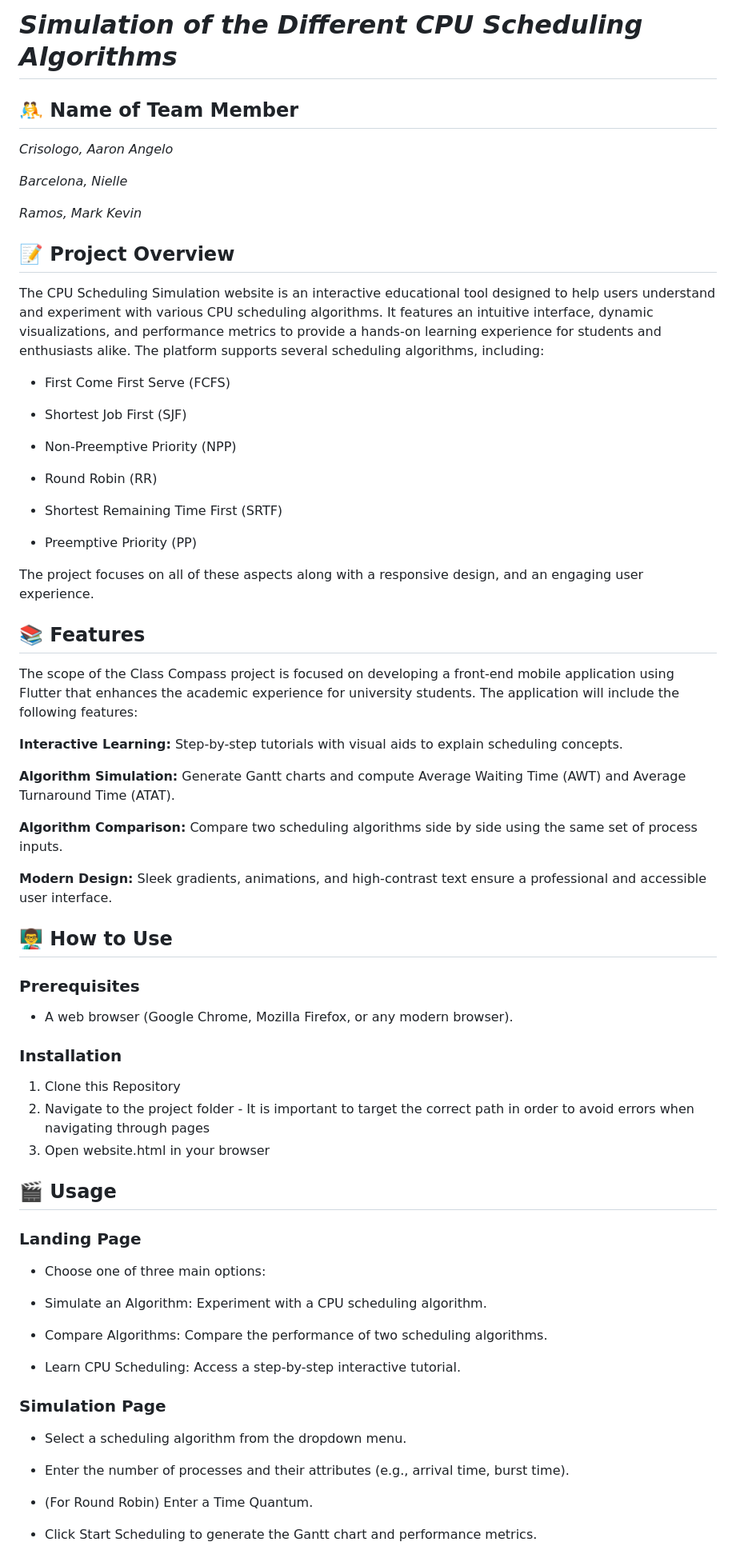
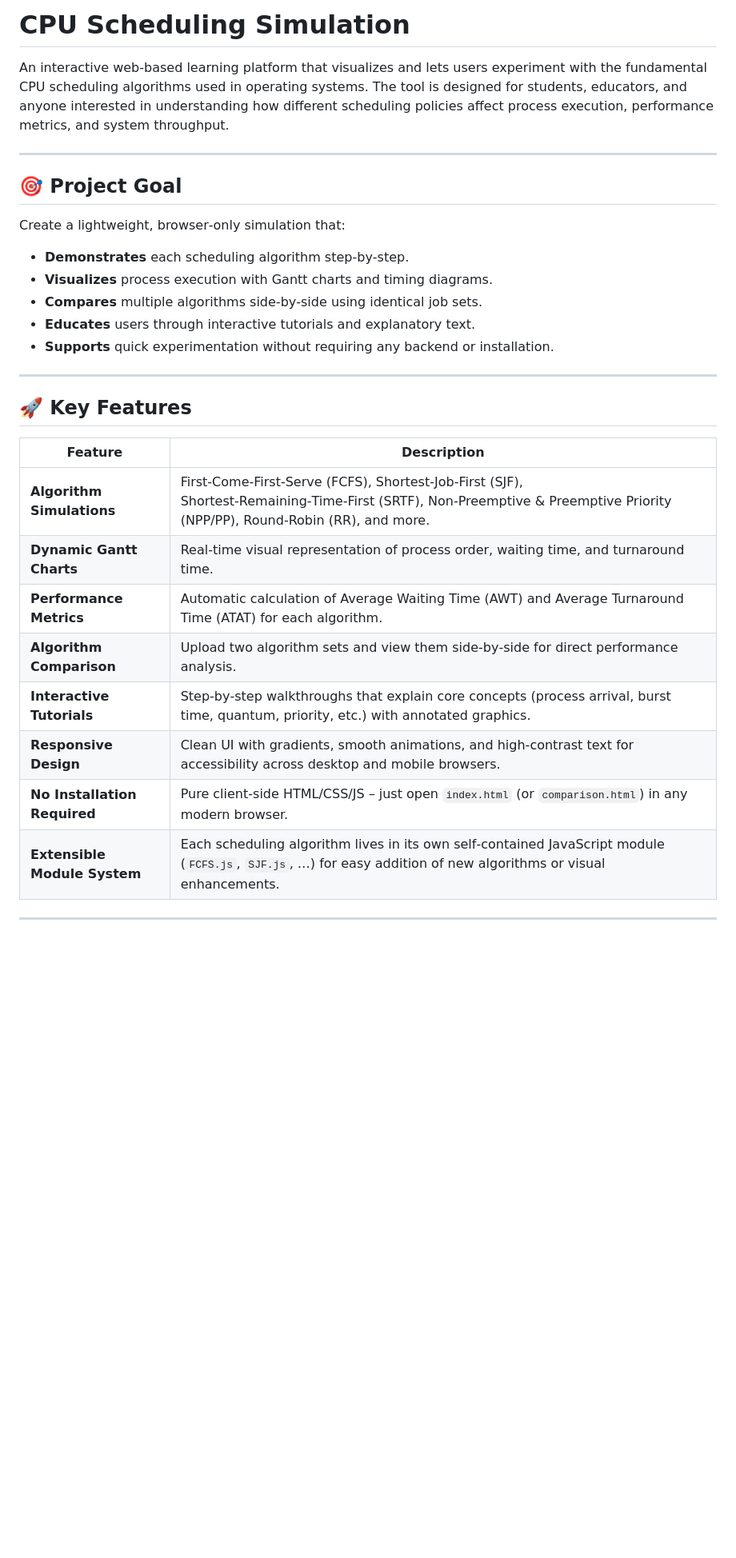
Before and after one commit to AaronCrisologo/WST_CPU_Scheduling_SImulation, a Markdown page: README.md, the part around one of its changes. Shown at 80% size. GitHub-like rendering; blank space fills up the shorter version.

```diff
--- a/README.md
+++ b/README.md
@@ -1,76 +1,32 @@
-# ***Simulation of the Different CPU Scheduling Algorithms***
+# CPU Scheduling Simulation
 
-## **🤼 Name of Team Member**
+An interactive web‑based learning platform that visualizes and lets users experiment with the fundamental CPU scheduling algorithms used in operating systems. The tool is designed for students, educators, and anyone interested in understanding how different scheduling policies affect process execution, performance metrics, and system throughput.
 
-*Crisologo, Aaron Angelo*
+---
 
-*Barcelona, Nielle*
+## 🎯 Project Goal
+Create a lightweight, browser‑only simulation that:
 
-*Ramos, Mark Kevin*
+* **Demonstrates** each scheduling algorithm step‑by‑step.
+* **Visualizes** process execution with Gantt charts and timing diagrams.
+* **Compares** multiple algorithms side‑by‑side using identical job sets.
+* **Educates** users through interactive tutorials and explanatory text.
+* **Supports** quick experimentation without requiring any backend or installation.
 
-## **📝 Project Overview**
-The CPU Scheduling Simulation website is an interactive educational tool designed to help users understand and experiment with various CPU scheduling algorithms. It features an intuitive interface, dynamic visualizations, and performance metrics to provide a hands-on learning experience for students and enthusiasts alike. The platform supports several scheduling algorithms, including:
+---
 
-- First Come First Serve (FCFS)
+## 🚀 Key Features
 
-- Shortest Job First (SJF)
+| Feature | Description |
+|--------|-------------|
+| **Algorithm Simulations** | First‑Come‑First‑Serve (FCFS), Shortest‑Job‑First (SJF), Shortest‑Remaining‑Time‑First (SRTF), Non‑Preemptive & Preemptive Priority (NPP/PP), Round‑Robin (RR), and more. |
+| **Dynamic Gantt Charts** | Real‑time visual representation of process order, waiting time, and turnaround time. |
+| **Performance Metrics** | Automatic calculation of Average Waiting Time (AWT) and Average Turnaround Time (ATAT) for each algorithm. |
+| **Algorithm Comparison** | Upload two algorithm sets and view them side‑by‑side for direct performance analysis. |
+| **Interactive Tutorials** | Step‑by‑step walkthroughs that explain core concepts (process arrival, burst time, quantum, priority, etc.) with annotated graphics. |
+| **Responsive Design** | Clean UI with gradients, smooth animations, and high‑contrast text for accessibility across desktop and mobile browsers. |
+| **No Installation Required** | Pure client‑side HTML/CSS/JS – just open `index.html` (or `comparison.html`) in any modern browser. |
+| **Extensible Module System** | Each scheduling algorithm lives in its own self‑contained JavaScript module (`FCFS.js`, `SJF.js`, …) for easy addition of new algorithms or visual enhancements. |
 
-- Non-Preemptive Priority (NPP)
+---
 
-- Round Robin (RR)
-
-- Shortest Remaining Time First (SRTF)
-
-- Preemptive Priority (PP)
-
-The project focuses on all of these aspects along with a responsive design, and an engaging user experience.
-
-## **📚 Features**
-
-The scope of the Class Compass project is focused on developing a front-end mobile application using Flutter that enhances the academic experience for university students. The application will include the following features:
-
-**Interactive Learning:**
-Step-by-step tutorials with visual aids to explain scheduling concepts.
-
-**Algorithm Simulation:**
-Generate Gantt charts and compute Average Waiting Time (AWT) and Average Turnaround Time (ATAT).
-
-**Algorithm Comparison:**
-Compare two scheduling algorithms side by side using the same set of process inputs.
-
-**Modern Design:**
-Sleek gradients, animations, and high-contrast text ensure a professional and accessible user interface.
-
-## **👨‍🏫 How to Use**
-### **Prerequisites**
-
-- A web browser (Google Chrome, Mozilla Firefox, or any modern browser).
-
-### **Installation**
-
-1. Clone this Repository
-2. Navigate to the project folder - It is important to target the correct path in order to avoid errors when navigating through pages
-3. Open website.html in your browser
-
-## **🎬 Usage**
-
-### **Landing Page**
-
-- Choose one of three main options:
-
-- Simulate an Algorithm: Experiment with a CPU scheduling algorithm.
-
-- Compare Algorithms: Compare the performance of two scheduling algorithms.
-
-- Learn CPU Scheduling: Access a step-by-step interactive tutorial.
-
-### **Simulation Page**
-
-- Select a scheduling algorithm from the dropdown menu.
-
-- Enter the number of processes and their attributes (e.g., arrival time, burst time).
-
-- (For Round Robin) Enter a Time Quantum.
-
-- Click Start Scheduling to generate the Gantt chart and performance metrics.
-
```
Also changed, not shown: other parts of README.md (+92 -32 lines).
